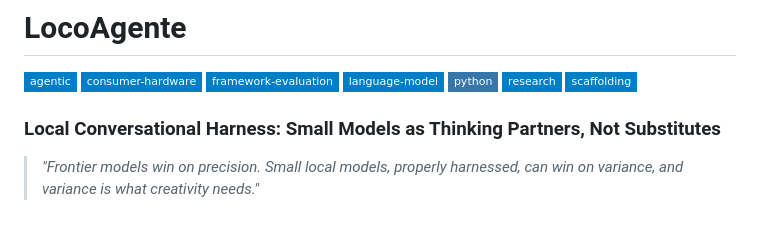
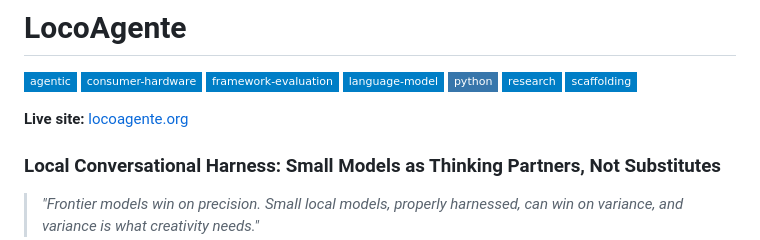
Before and after one commit to michael-borck/loco-agente, a Markdown page: README.md, the part around the change. Rendered like a GitHub page; badges without logos; blank space fills up the shorter version.

Commit message:
Add live site link to README

```diff
--- a/README.md
+++ b/README.md
@@ -3,6 +3,8 @@
 <!-- BADGES:START -->
 [![agentic](https://img.shields.io/badge/-agentic-blue?style=flat-square)](https://github.com/topics/agentic) [![consumer-hardware](https://img.shields.io/badge/-consumer--hardware-blue?style=flat-square)](https://github.com/topics/consumer-hardware) [![framework-evaluation](https://img.shields.io/badge/-framework--evaluation-blue?style=flat-square)](https://github.com/topics/framework-evaluation) [![language-model](https://img.shields.io/badge/-language--model-blue?style=flat-square)](https://github.com/topics/language-model) [![python](https://img.shields.io/badge/-python-3776ab?style=flat-square)](https://github.com/topics/python) [![research](https://img.shields.io/badge/-research-blue?style=flat-square)](https://github.com/topics/research) [![scaffolding](https://img.shields.io/badge/-scaffolding-blue?style=flat-square)](https://github.com/topics/scaffolding)
 <!-- BADGES:END -->
+
+**Live site:** [locoagente.org](https://locoagente.org)
 
 ### Local Conversational Harness: Small Models as Thinking Partners, Not Substitutes
 
```
